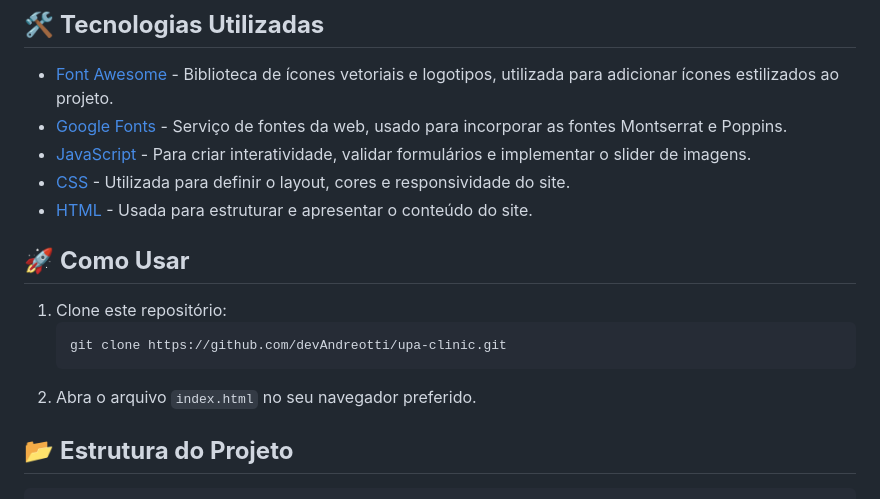
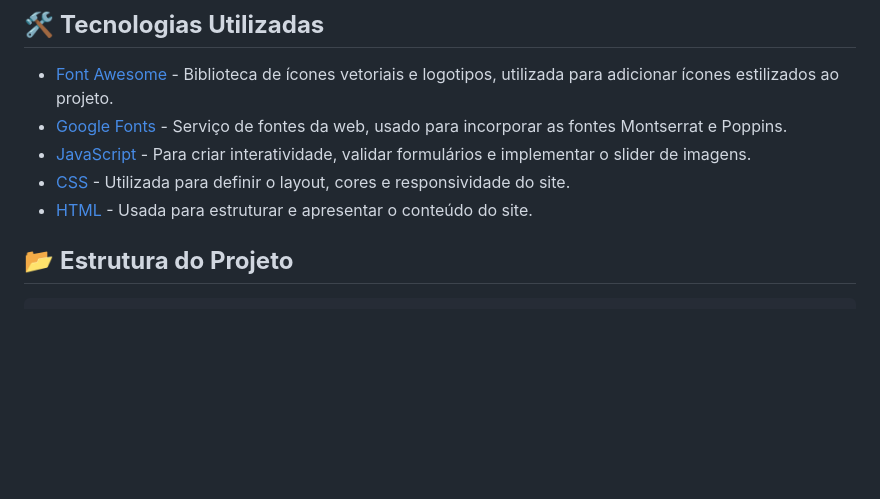
Before and after one commit to devAndreotti/upa-clinic, a Markdown page: README.md, the part around the change. Drawn GitHub-style; blank space fills up the shorter version.

Commit message:
fix: arrumar README.md

````diff
--- a/README.md
+++ b/README.md
@@ -29,13 +29,6 @@ Este é um site moderno e responsivo para uma clínica odontológica. Desenvolvi
 - [JavaScript](https://developer.mozilla.org/pt-BR/docs/Web/JavaScript) - Para criar interatividade, validar formulários e implementar o slider de imagens.
 - [CSS](https://developer.mozilla.org/pt-BR/docs/Web/CSS) - Utilizada para definir o layout, cores e responsividade do site.
 - [HTML](https://developer.mozilla.org/pt-BR/docs/Web/HTML) - Usada para estruturar e apresentar o conteúdo do site.
-
-## 🚀 **Como Usar**
-1. Clone este repositório:
-   ```bash
-   git clone https://github.com/devAndreotti/upa-clinic.git
-   ```
-2. Abra o arquivo `index.html` no seu navegador preferido.
 
 ## 📂 **Estrutura do Projeto**
 ```bash
````
